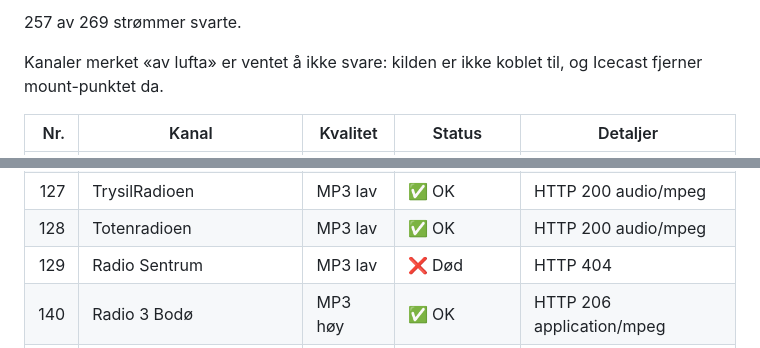
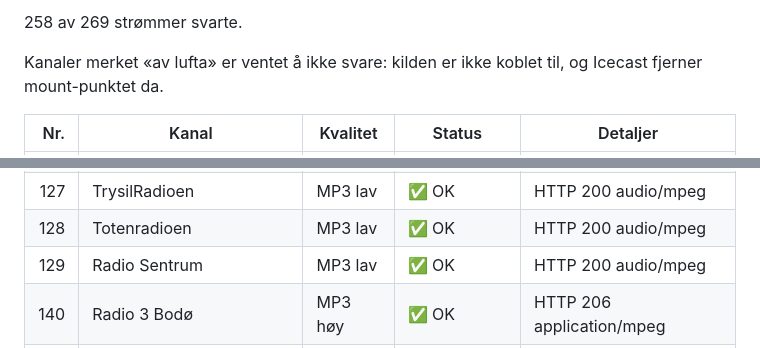
Before and after one commit to nilz76/norske-radiokanaler, a Markdown page: STATUS.md, 2 parts joined by grey strips. GitHub-like rendering.

Commit message:
Oppdater strøm-URL-er og genererte filer automatisk
Kjørt av arbeidsflyten «Sjekk strømmer». https://github.com/nilz76/norske-radiokanaler/actions/runs/42636474099

```diff
--- a/STATUS.md
+++ b/STATUS.md
@@ -4,5 +4,5 @@ Sist sjekket: 2026-11-02 14:07 UTC
 
-257 av 269 strømmer svarte.
+258 av 269 strømmer svarte.
 
 Kanaler merket «av lufta» er ventet å ikke svare: kilden er ikke koblet til, og Icecast fjerner mount-punktet da.
 
@@ -232,7 +232,7 @@ Kanaler merket «av lufta» er ventet å ikke svare: kilden er ikke koblet til,
 | 126 | SolørRadioen+ | MP3 lav | ✅ OK | HTTP 200 audio/mpeg |
 | 127 | TrysilRadioen | MP3 lav | ✅ OK | HTTP 200 audio/mpeg |
 | 128 | Totenradioen | MP3 lav | ✅ OK | HTTP 200 audio/mpeg |
-| 129 | Radio Sentrum | MP3 lav | ❌ Død | HTTP 404 |
+| 129 | Radio Sentrum | MP3 lav | ✅ OK | HTTP 200 audio/mpeg |
 | 140 | Radio 3 Bodø | MP3 høy | ✅ OK | HTTP 206 application/mpeg |
 | 140 | Radio 3 Bodø | AAC høy | ✅ OK | HTTP 206 audio/aac |
 | 140 | Radio 3 Bodø | AAC lav | ✅ OK | HTTP 206 audio/aac |
```
Also changed, not shown: other parts of STATUS.md (+1 -1 lines).
